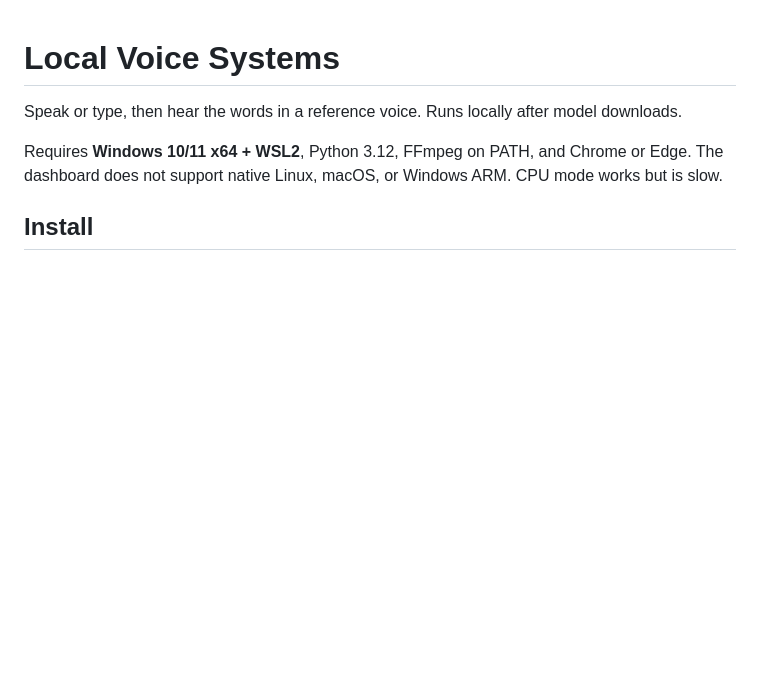
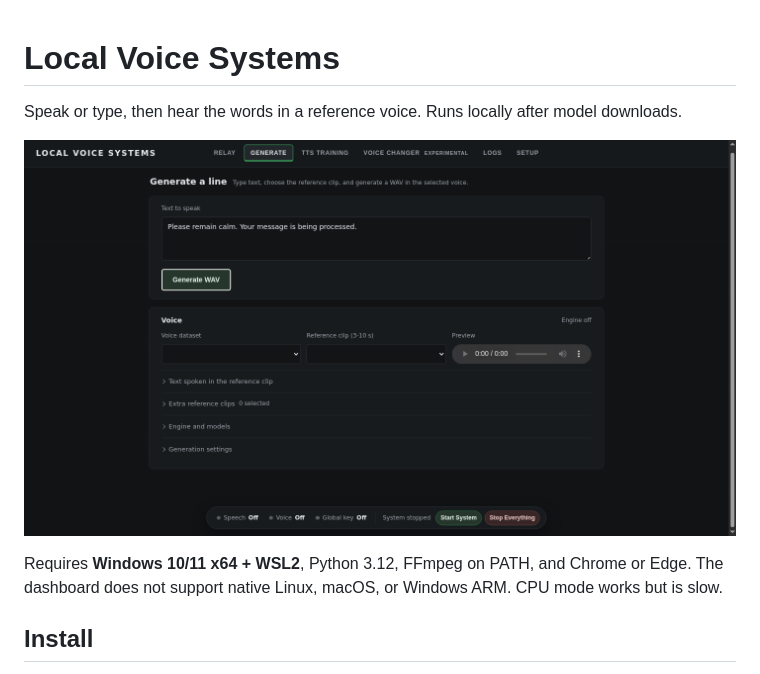
Before and after one commit to alexandru-tanul/local-voice-systems, a Markdown page: README.md, the part around the change. GitHub-like rendering; pictures changed too: docs/screenshot.png (added); blank space fills up the shorter version.

Commit message:
Show the voice dashboard in the README

```diff
--- a/README.md
+++ b/README.md
@@ -1,6 +1,8 @@
 # Local Voice Systems
 
 Speak or type, then hear the words in a reference voice. Runs locally after model downloads.
+
+![Generate screen in Local Voice Systems](docs/screenshot.png)
 
 Requires **Windows 10/11 x64 + WSL2**, Python 3.12, FFmpeg on PATH, and Chrome or Edge.
 The dashboard does not support native Linux, macOS, or Windows ARM. CPU mode works but is slow.
```
